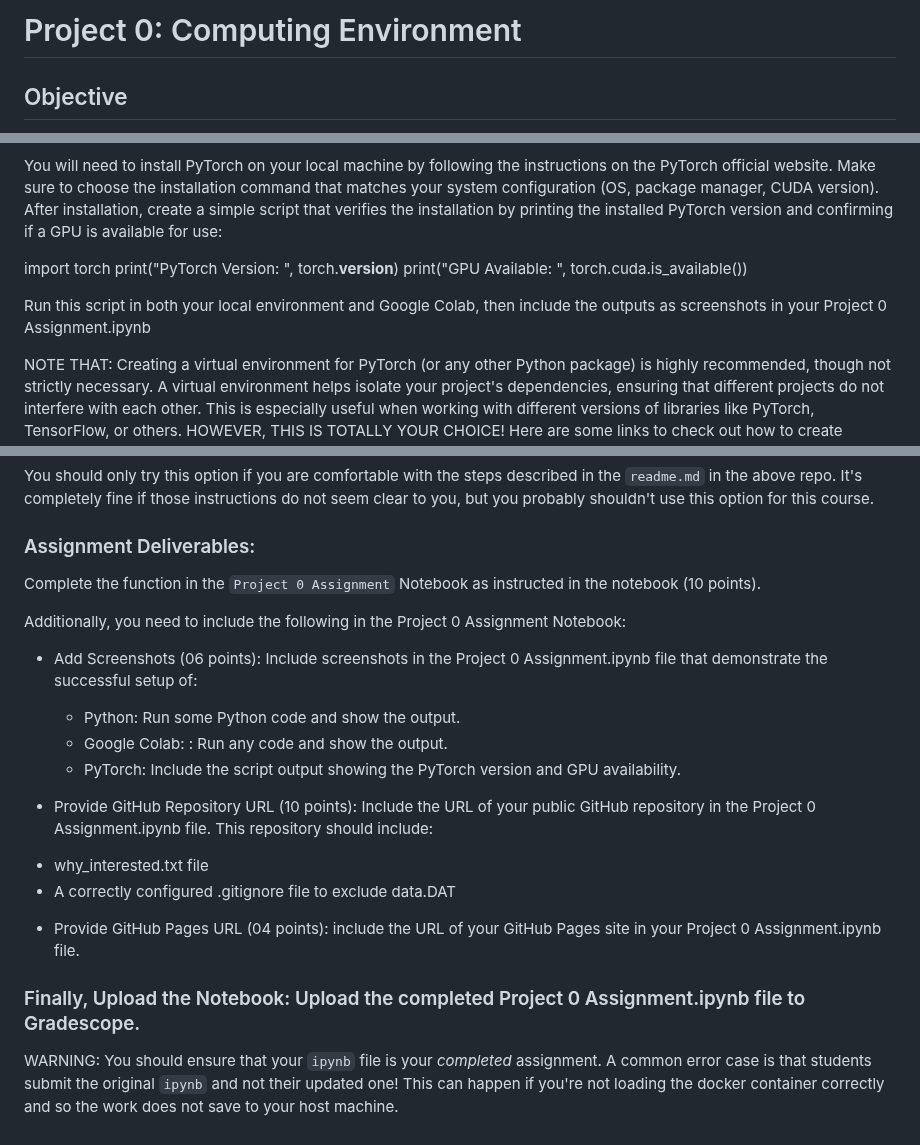
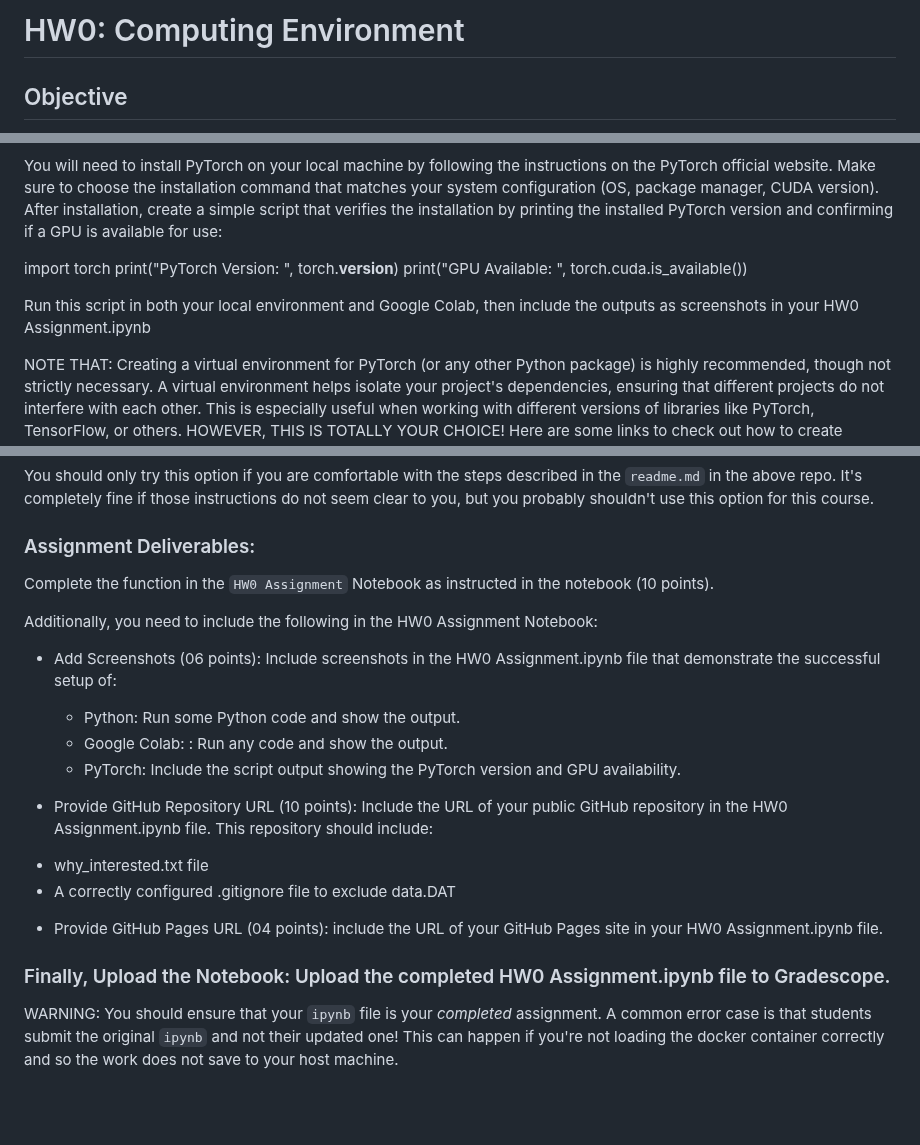
Before and after one commit to vjain0812/DATA602_FardinaAlam, a Markdown page: HW0/README.md, 3 parts joined by grey strips. Drawn GitHub-style; blank space fills up the shorter version.

```diff
--- a/HW0/README.md
+++ b/HW0/README.md
@@ -1,4 +1,4 @@
-# Project 0: Computing Environment
+# HW0: Computing Environment
 
 ## Objective
 
@@ -92,7 +92,7 @@ import torch
 print("PyTorch Version: ", torch.__version__)
 print("GPU Available: ", torch.cuda.is_available())
 
-Run this script in both your local environment and Google Colab, then include the outputs as screenshots in your Project 0 Assignment.ipynb
+Run this script in both your local environment and Google Colab, then include the outputs as screenshots in your HW0 Assignment.ipynb
 
 NOTE THAT: Creating a virtual environment for PyTorch (or any other Python package) is highly recommended, though not strictly necessary. A virtual environment helps isolate your project's dependencies, ensuring that different projects do not interfere with each other. This is especially useful when working with different versions of libraries like PyTorch, TensorFlow, or others. HOWEVER, THIS IS TOTALLY YOUR CHOICE! Here are some links to check out how to create pythom virtual environment:
 
@@ -132,24 +132,24 @@ You should only try this option if you are comfortable with the steps described
 
 ### Assignment Deliverables:
 
-Complete the function in the `Project 0 Assignment` Notebook as instructed in the notebook (10 points).
+Complete the function in the `HW0 Assignment` Notebook as instructed in the notebook (10 points).
 
-Additionally, you need to include the following in the Project 0 Assignment Notebook:
+Additionally, you need to include the following in the HW0 Assignment Notebook:
 
-* Add Screenshots (06 points): Include screenshots in the Project 0 Assignment.ipynb file that demonstrate the successful setup of:
+* Add Screenshots (06 points): Include screenshots in the HW0 Assignment.ipynb file that demonstrate the successful setup of:
   - Python: Run some Python code and show the output.
   - Google Colab: : Run any code and show the output.
   - PyTorch: Include the script output showing the PyTorch version and GPU availability.
 
 * Provide GitHub Repository URL (10 points):
- Include the URL of your public GitHub repository in the Project 0 Assignment.ipynb file. This repository should include:
+ Include the URL of your public GitHub repository in the HW0 Assignment.ipynb file. This repository should include:
 - why_interested.txt file
 - A correctly configured .gitignore file to exclude data.DAT
 
-* Provide GitHub Pages URL (04 points): include the URL of your GitHub Pages site in your Project 0 Assignment.ipynb file.
+* Provide GitHub Pages URL (04 points): include the URL of your GitHub Pages site in your HW0 Assignment.ipynb file.
 
 
-### Finally, Upload the Notebook: Upload the completed Project 0 Assignment.ipynb file to Gradescope.
+### Finally, Upload the Notebook: Upload the completed HW0 Assignment.ipynb file to Gradescope.
 
 
 WARNING: You should ensure that your `ipynb` file is your _completed_ assignment. A common error case is that students submit the original `ipynb` and not their updated one! This can happen if you're not loading the docker container correctly and so the work does not save to your host machine.
```
